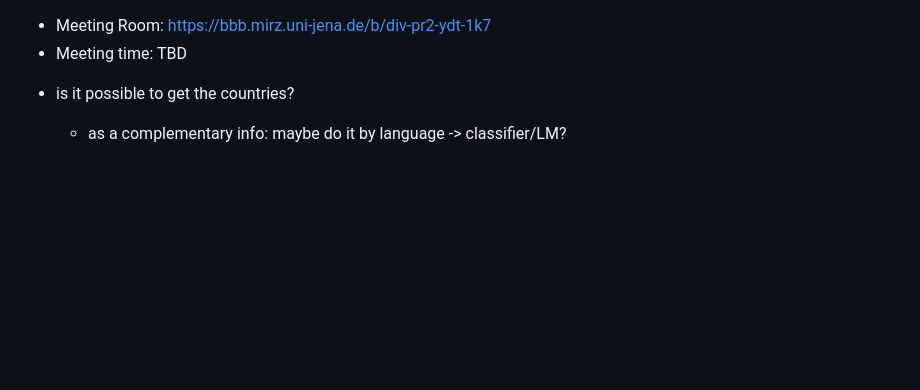
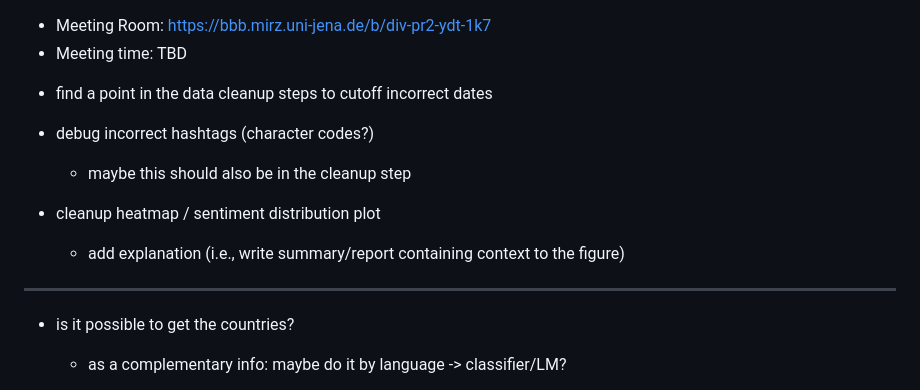
Before and after one commit to fusion-jena/waterscrape, a Markdown page: minutes.md, the part around the change. GitHub-like rendering; blank space fills up the shorter version.

Commit message:
Add todos from previous meeting

```diff
--- a/minutes.md
+++ b/minutes.md
@@ -8,6 +8,13 @@
 ## Feedback
 ## Next steps
 -->
+* find a point in the data cleanup steps to cutoff incorrect dates
+* debug incorrect hashtags (character codes?)
+  - maybe this should also be in the cleanup step
+
+* cleanup heatmap / sentiment distribution plot
+  - add explanation (i.e., write summary/report containing context to the figure)
+----------------
 
 - is it possible to get the countries?
   * as a complementary info: maybe do it by language  -> classifier/LM?
```
